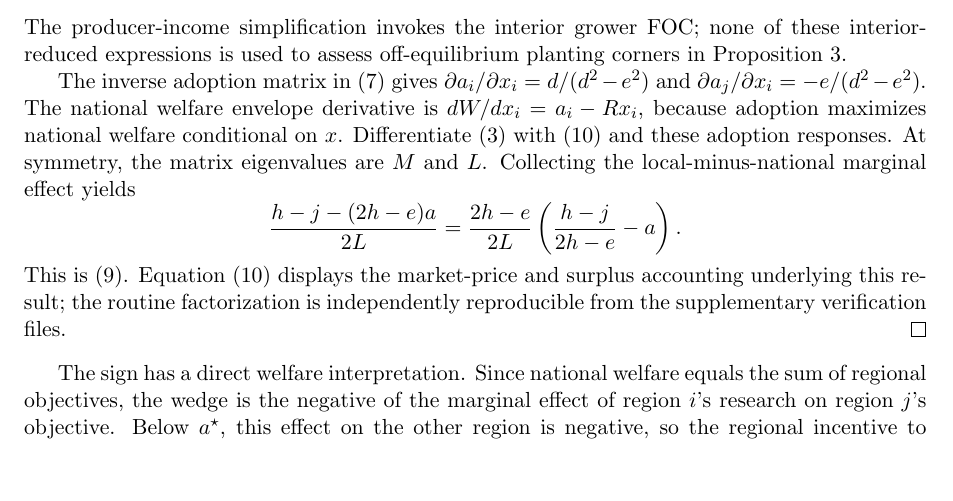
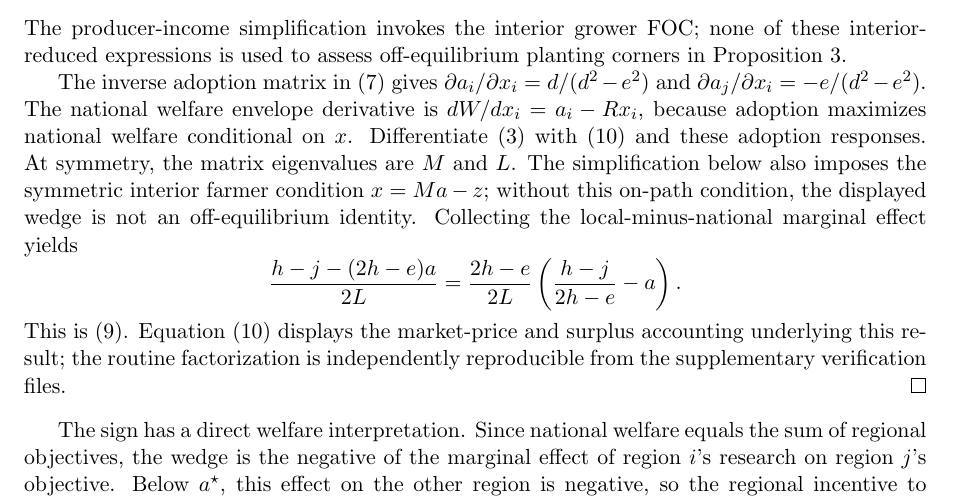
Before and after one commit to ryotamatsuki/regional-public-lab-research-diversification, a LaTeX paper (checkpoints/2026-10-25/32_stage10_manuscript/paper.tex): part of page 4 of 11, cut so that both start at the same text, the shorter picture padded with empty space. Compiled offline with pdfLaTeX.

Commit message:
referee: state P1 on-follower-equilibrium substitution explicitly to preclude off-path overclaim

```diff
--- a/checkpoints/2026-10-25/32_stage10_manuscript/paper.tex
+++ b/checkpoints/2026-10-25/32_stage10_manuscript/paper.tex
@@ -118,7 +118,7 @@ CS&=1+b-(h+j)(a_1+a_2)
 \end{align}
 The producer-income simplification invokes the interior grower FOC; none of these interior-reduced expressions is used to assess off-equilibrium planting corners in Proposition 3.
 
-The inverse adoption matrix in \eqref{eq:adoptionmatrix} gives $\partial a_i/\partial x_i=d/(d^2-e^2)$ and $\partial a_j/\partial x_i=-e/(d^2-e^2)$. The national welfare envelope derivative is $dW/dx_i=a_i-Rx_i$, because adoption maximizes national welfare conditional on $x$. Differentiate \eqref{eq:local} with \eqref{eq:incidencebridge} and these adoption responses. At symmetry, the matrix eigenvalues are $M$ and $L$. Collecting the local-minus-national marginal effect yields
+The inverse adoption matrix in \eqref{eq:adoptionmatrix} gives $\partial a_i/\partial x_i=d/(d^2-e^2)$ and $\partial a_j/\partial x_i=-e/(d^2-e^2)$. The national welfare envelope derivative is $dW/dx_i=a_i-Rx_i$, because adoption maximizes national welfare conditional on $x$. Differentiate \eqref{eq:local} with \eqref{eq:incidencebridge} and these adoption responses. At symmetry, the matrix eigenvalues are $M$ and $L$. The simplification below also imposes the symmetric interior farmer condition $x=Ma-z$; without this on-path condition, the displayed wedge is not an off-equilibrium identity. Collecting the local-minus-national marginal effect yields
 \[
  \frac{h-j-(2h-e)a}{2L}
  =\frac{2h-e}{2L}\left(\frac{h-j}{2h-e}-a\right).
```
